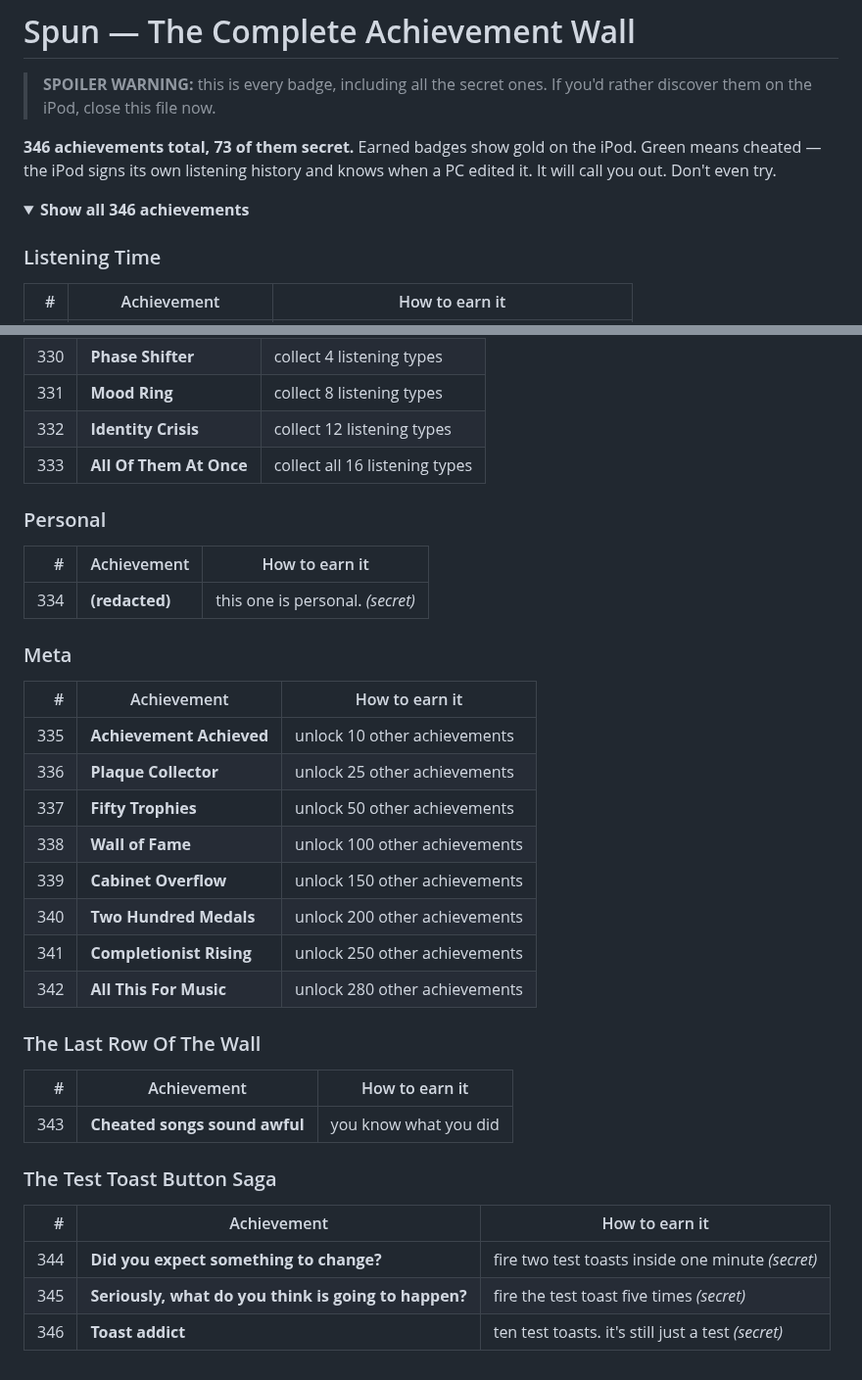
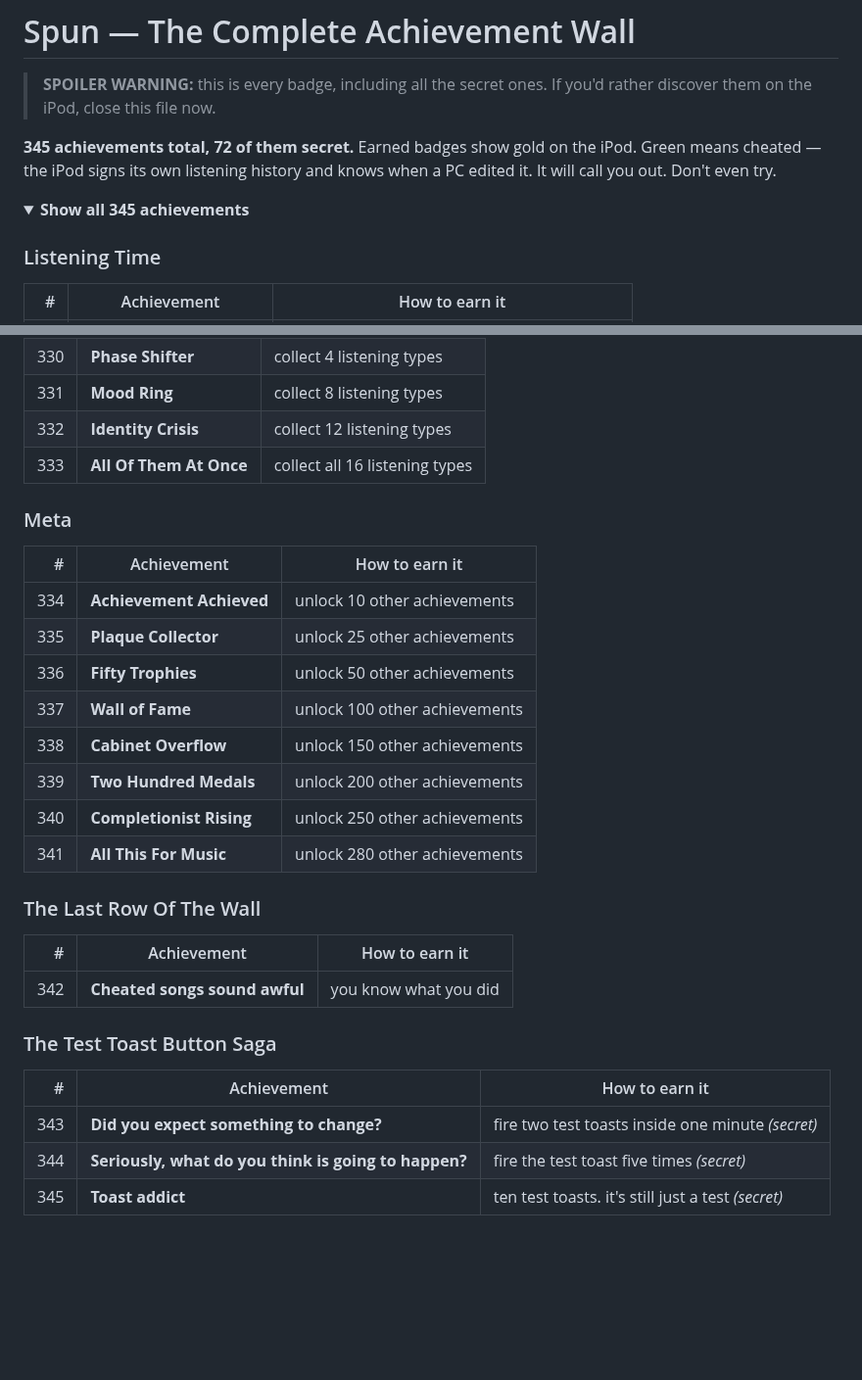
Before and after one commit to majorsiebe/Stats_for_iPod, a Markdown page: ACHIEVEMENTS.md, 2 parts joined by grey strips. Shown at 98% size. Rendered like a GitHub page; folded sections open; blank space fills up the shorter version.

Commit message:
Remove personal badge from public build (345 badges)

```diff
--- a/ACHIEVEMENTS.md
+++ b/ACHIEVEMENTS.md
@@ -3,13 +3,13 @@
 > **SPOILER WARNING:** this is every badge, including all the secret
 > ones. If you'd rather discover them on the iPod, close this file now.
 
-**346 achievements total, 73 of them secret.** Earned badges show gold
+**345 achievements total, 72 of them secret.** Earned badges show gold
 on the iPod. Green means cheated — the iPod signs its own listening
 history and knows when a PC edited it. It will call you out. Don't
 even try.
 
 <details>
-<summary><b>Show all 346 achievements</b></summary>
+<summary><b>Show all 345 achievements</b></summary>
 
 ### Listening Time
 
@@ -489,37 +489,31 @@ even try.
 | 332 | **Identity Crisis** | collect 12 listening types |
 | 333 | **All Of Them At Once** | collect all 16 listening types |
 
-### Personal
-
-| # | Achievement | How to earn it |
-|---:|---|---|
-| 334 | **(redacted)** | this one is personal. *(secret)* |
-
 ### Meta
 
 | # | Achievement | How to earn it |
 |---:|---|---|
-| 335 | **Achievement Achieved** | unlock 10 other achievements |
-| 336 | **Plaque Collector** | unlock 25 other achievements |
-| 337 | **Fifty Trophies** | unlock 50 other achievements |
-| 338 | **Wall of Fame** | unlock 100 other achievements |
-| 339 | **Cabinet Overflow** | unlock 150 other achievements |
-| 340 | **Two Hundred Medals** | unlock 200 other achievements |
-| 341 | **Completionist Rising** | unlock 250 other achievements |
-| 342 | **All This For Music** | unlock 280 other achievements |
+| 334 | **Achievement Achieved** | unlock 10 other achievements |
+| 335 | **Plaque Collector** | unlock 25 other achievements |
+| 336 | **Fifty Trophies** | unlock 50 other achievements |
+| 337 | **Wall of Fame** | unlock 100 other achievements |
+| 338 | **Cabinet Overflow** | unlock 150 other achievements |
+| 339 | **Two Hundred Medals** | unlock 200 other achievements |
+| 340 | **Completionist Rising** | unlock 250 other achievements |
+| 341 | **All This For Music** | unlock 280 other achievements |
 
 ### The Last Row Of The Wall
 
 | # | Achievement | How to earn it |
 |---:|---|---|
-| 343 | **Cheated songs sound awful** | you know what you did |
+| 342 | **Cheated songs sound awful** | you know what you did |
 
 ### The Test Toast Button Saga
 
 | # | Achievement | How to earn it |
 |---:|---|---|
-| 344 | **Did you expect something to change?** | fire two test toasts inside one minute *(secret)* |
-| 345 | **Seriously, what do you think is going to happen?** | fire the test toast five times *(secret)* |
-| 346 | **Toast addict** | ten test toasts. it's still just a test *(secret)* |
+| 343 | **Did you expect something to change?** | fire two test toasts inside one minute *(secret)* |
+| 344 | **Seriously, what do you think is going to happen?** | fire the test toast five times *(secret)* |
+| 345 | **Toast addict** | ten test toasts. it's still just a test *(secret)* |
 
 </details>
```
Also changed, not shown: README.md (+1 -1 lines), screenshots/card_15.png.
